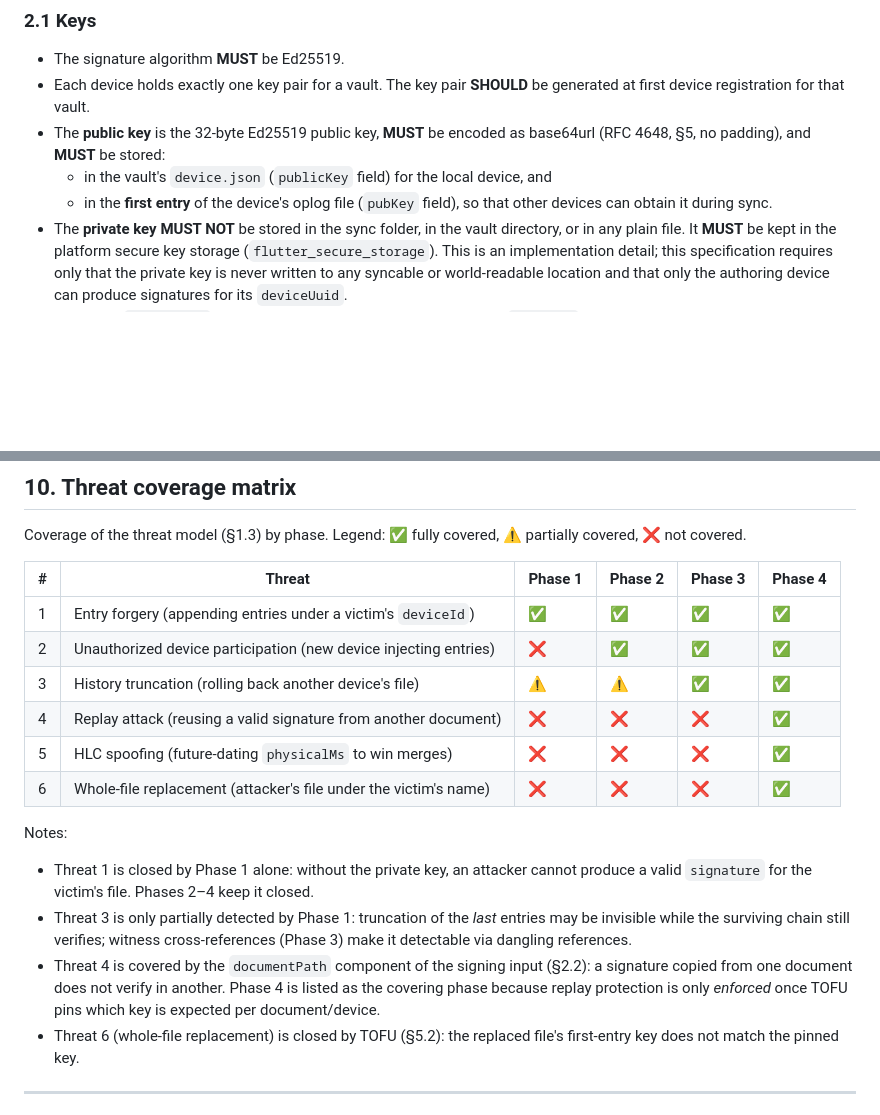
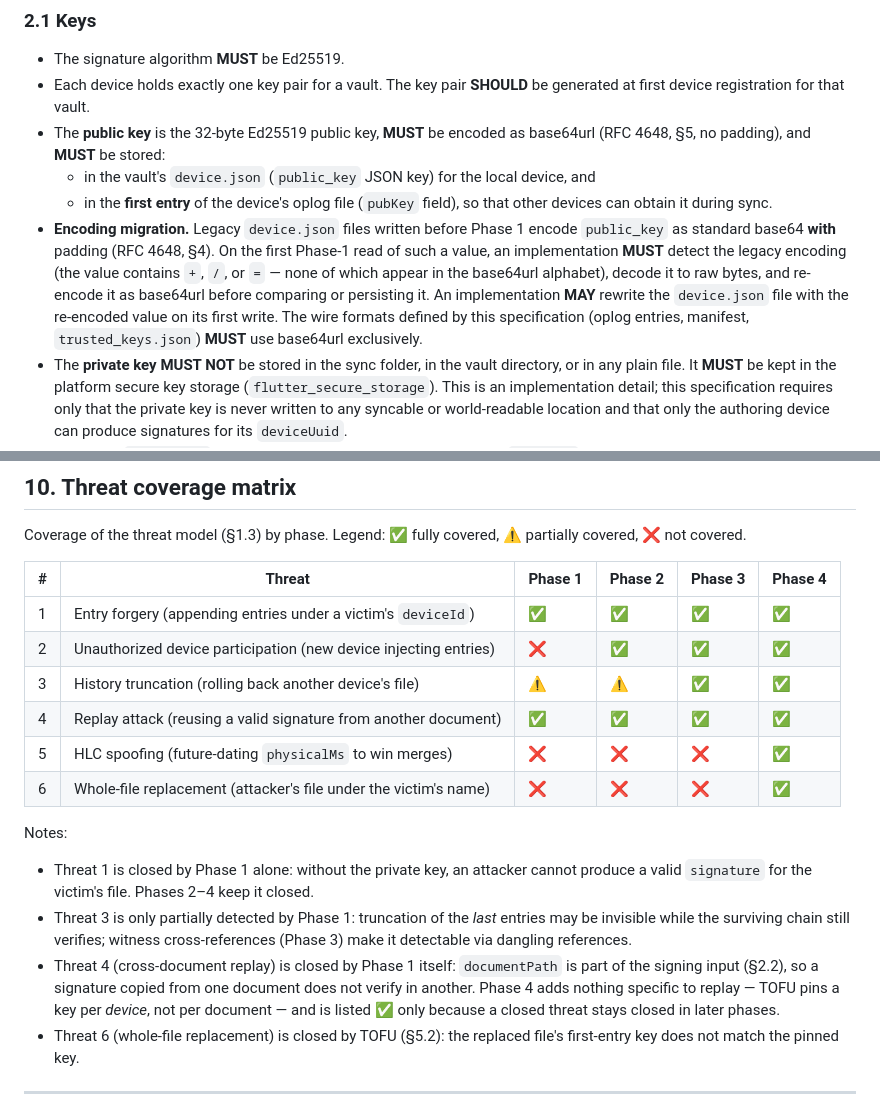
Before and after one commit to LonelyGriffin/noetec, a Markdown page: docs/specs/sync-security.md, 2 parts joined by grey strips. Drawn GitHub-style; blank space fills up the shorter version.

```diff
--- a/docs/specs/sync-security.md
+++ b/docs/specs/sync-security.md
@@ -97,9 +97,19 @@ observation of a key is always trusted — see §5.2).
   be generated at first device registration for that vault.
 - The **public key** is the 32-byte Ed25519 public key, **MUST** be encoded
   as base64url (RFC 4648, §5, no padding), and **MUST** be stored:
-  - in the vault's `device.json` (`publicKey` field) for the local device, and
+  - in the vault's `device.json` (`public_key` JSON key) for the local
+    device, and
   - in the **first entry** of the device's oplog file (`pubKey` field), so
     that other devices can obtain it during sync.
+- **Encoding migration.** Legacy `device.json` files written before Phase 1
+  encode `public_key` as standard base64 **with** padding (RFC 4648, §4). On
+  the first Phase-1 read of such a value, an implementation **MUST** detect
+  the legacy encoding (the value contains `+`, `/`, or `=` — none of which
+  appear in the base64url alphabet), decode it to raw bytes, and re-encode it
+  as base64url before comparing or persisting it. An implementation **MAY**
+  rewrite the `device.json` file with the re-encoded value on its first
+  write. The wire formats defined by this specification (oplog entries,
+  manifest, `trusted_keys.json`) **MUST** use base64url exclusively.
 - The **private key** **MUST NOT** be stored in the sync folder, in the
   vault directory, or in any plain file. It **MUST** be kept in the
   platform secure key storage (`flutter_secure_storage`). This is an
@@ -502,7 +544,7 @@ Coverage of the threat model (§1.3) by phase. Legend: ✅ fully covered,
 | 1 | Entry forgery (appending entries under a victim's `deviceId`) | ✅ | ✅ | ✅ | ✅ |
 | 2 | Unauthorized device participation (new device injecting entries) | ❌ | ✅ | ✅ | ✅ |
 | 3 | History truncation (rolling back another device's file) | ⚠️ | ⚠️ | ✅ | ✅ |
-| 4 | Replay attack (reusing a valid signature from another document) | ❌ | ❌ | ❌ | ✅ |
+| 4 | Replay attack (reusing a valid signature from another document) | ✅ | ✅ | ✅ | ✅ |
 | 5 | HLC spoofing (future-dating `physicalMs` to win merges) | ❌ | ❌ | ❌ | ✅ |
 | 6 | Whole-file replacement (attacker's file under the victim's name) | ❌ | ❌ | ❌ | ✅ |
 
@@ -514,10 +556,11 @@ Notes:
 - Threat 3 is only partially detected by Phase 1: truncation of the *last*
   entries may be invisible while the surviving chain still verifies; witness
   cross-references (Phase 3) make it detectable via dangling references.
-- Threat 4 is covered by the `documentPath` component of the signing input
-  (§2.2): a signature copied from one document does not verify in another.
-  Phase 4 is listed as the covering phase because replay protection is only
-  *enforced* once TOFU pins which key is expected per document/device.
+- Threat 4 (cross-document replay) is closed by Phase 1 itself:
+  `documentPath` is part of the signing input (§2.2), so a signature copied
+  from one document does not verify in another. Phase 4 adds nothing specific
+  to replay — TOFU pins a key per *device*, not per document — and is listed
+  ✅ only because a closed threat stays closed in later phases.
 - Threat 6 (whole-file replacement) is closed by TOFU (§5.2): the replaced
   file's first-entry key does not match the pinned key.
 
```
Also changed, not shown: other parts of docs/specs/sync-security.md (+38 -6 lines).
